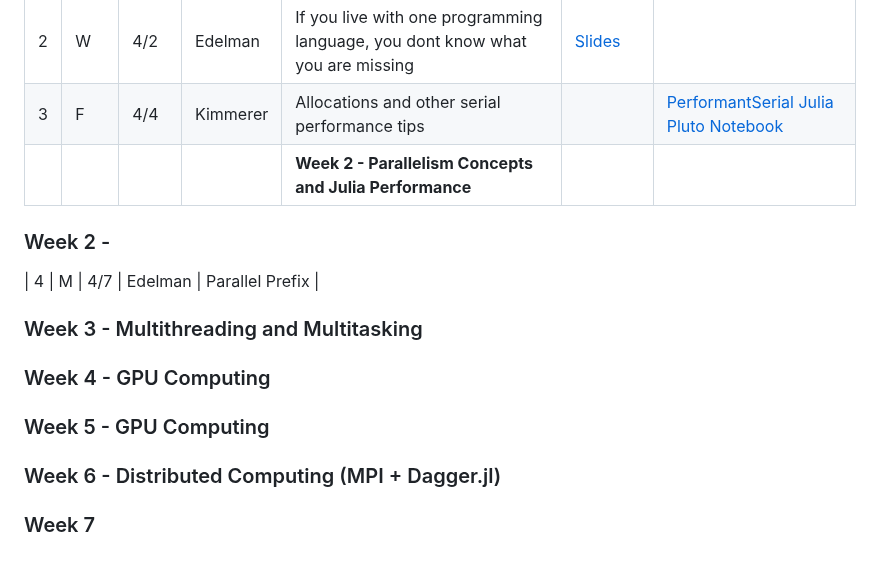
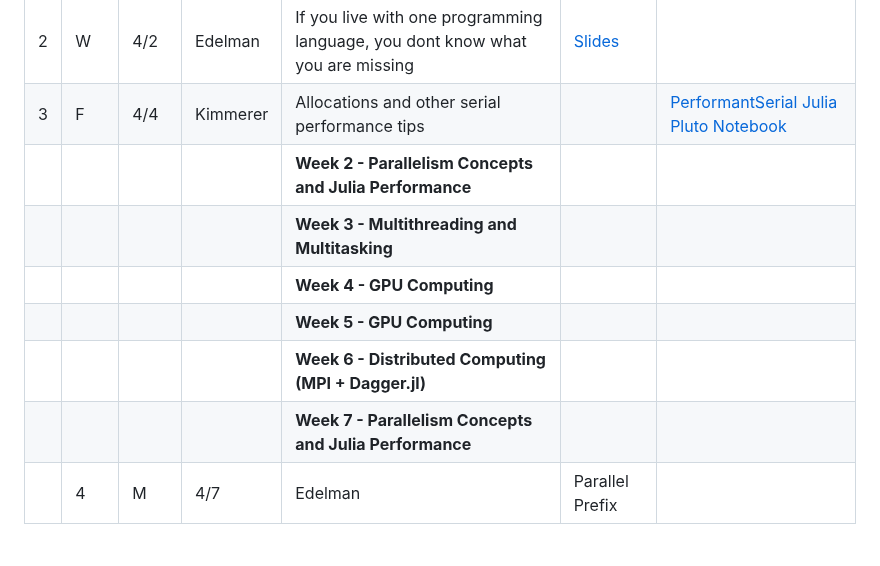
Before and after one commit to mitmath/Parallel-Computing-Spoke, a Markdown page: README.md, the part around the change. Drawn GitHub-style.

```diff
--- a/README.md
+++ b/README.md
@@ -47,15 +47,10 @@ By the end of the course students will be able to use Julia to write write porta
 | 1  |   M  |  3/31     |      Edelman              |    Parallel Computing may not be what you think, top500, matmul vs matadd | [Intro](https://docs.google.com/presentation/d/1jkJqieNuWh4_Yx6Ura3xiGUc0NmaDK6a6J_zQJfQoEU/edit?usp=sharing)                                                                    |
 | 2  |   W  |  4/2     |      Edelman              | If you live with one programming language, you dont know what you are missing   | [Slides](https://docs.google.com/presentation/d/16Zf_SnDNlUmcCdqoaDeyAQmmqpxC66k646DCm3BXt1o/edit?usp=sharing)                                                                    |
 | 3  |   F  |  4/4     |      Kimmerer              |  Allocations and other serial performance tips | | [PerformantSerial Julia Pluto Notebook](https://mitmath.github.io/Parallel-Computing-Spoke/notebooks/PerformantSerialJulia.html)
-|    |       |          |                            |  **Week 2 - Parallelism Concepts and Julia Performance**|                                                                |
-### Week 2 -
-| 4 |   M  |  4/7    |      Edelman              |   Parallel Prefix |
-### Week 3 - Multithreading and Multitasking
-
-### Week 4 - GPU Computing
-
-### Week 5 - GPU Computing
-
-### Week 6 - Distributed Computing (MPI + Dagger.jl)
-
-### Week 7
+|    |       |          |                            |  **Week 2 - Parallelism Concepts and Julia Performance**|
+|    |       |          |                            |  **Week 3 -  Multithreading and Multitasking**|
+|    |       |          |                            |  **Week 4 - GPU Computing**|
+|    |       |          |                            |  **Week 5 - GPU Computing**|
+|    |       |          |                            |  **Week 6 - Distributed Computing (MPI + Dagger.jl)**|
+|    |       |          |                            |  **Week 7 - Parallelism Concepts and Julia Performance**|
+ | | 4 |   M  |  4/7    |      Edelman              |   Parallel Prefix |
```
